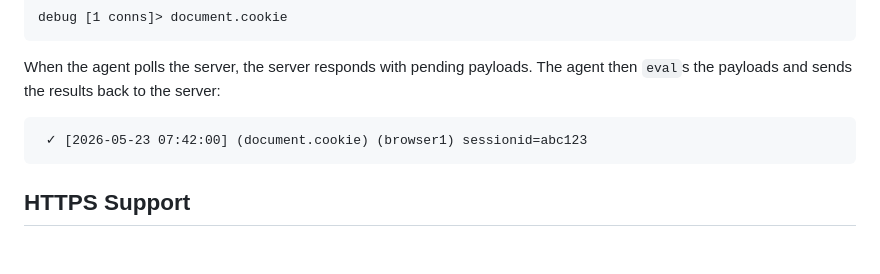
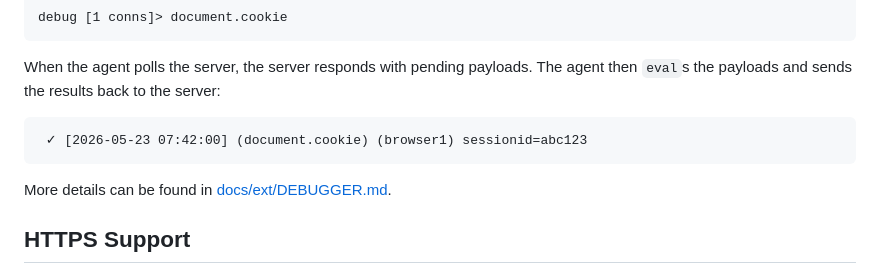
Before and after one commit to TrebledJ/moss, a Markdown page: README.md, the part around the change. GitHub-like rendering; blank space fills up the shorter version.

````diff
--- a/README.md
+++ b/README.md
@@ -652,6 +652,8 @@ When the agent polls the server, the server responds with pending payloads. The
  ✓ [2026-05-23 07:42:00] (document.cookie) (browser1) sessionid=abc123
 ```
 
+More details can be found in [docs/ext/DEBUGGER.md](docs/ext/DEBUGGER.md).
+
 ## HTTPS Support
 
 When `--https` is specified, HTTPS will be enabled on the same port. This means the same port provided by `-p` will support HTTP _and_ HTTPS. This polyglot support primarily exists for convenience. You only need to remember one port. Of course, if you want separate ports, you are free to spin up the servers to your liking. And if you want to force HTTPS, you can use `--https-only`.
````
